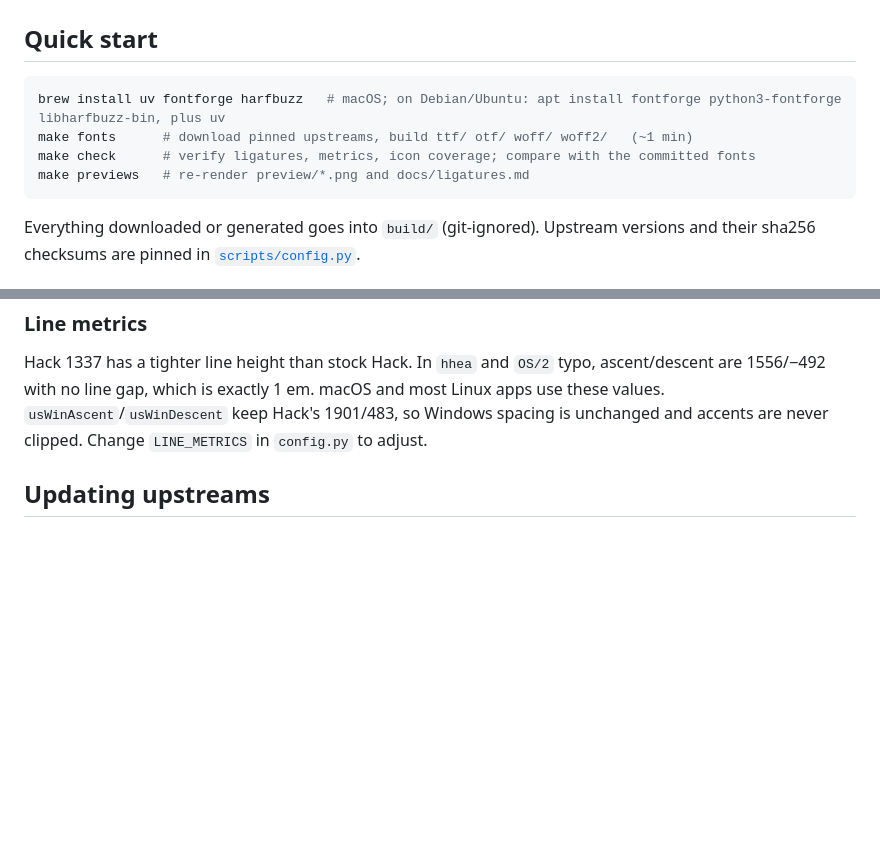
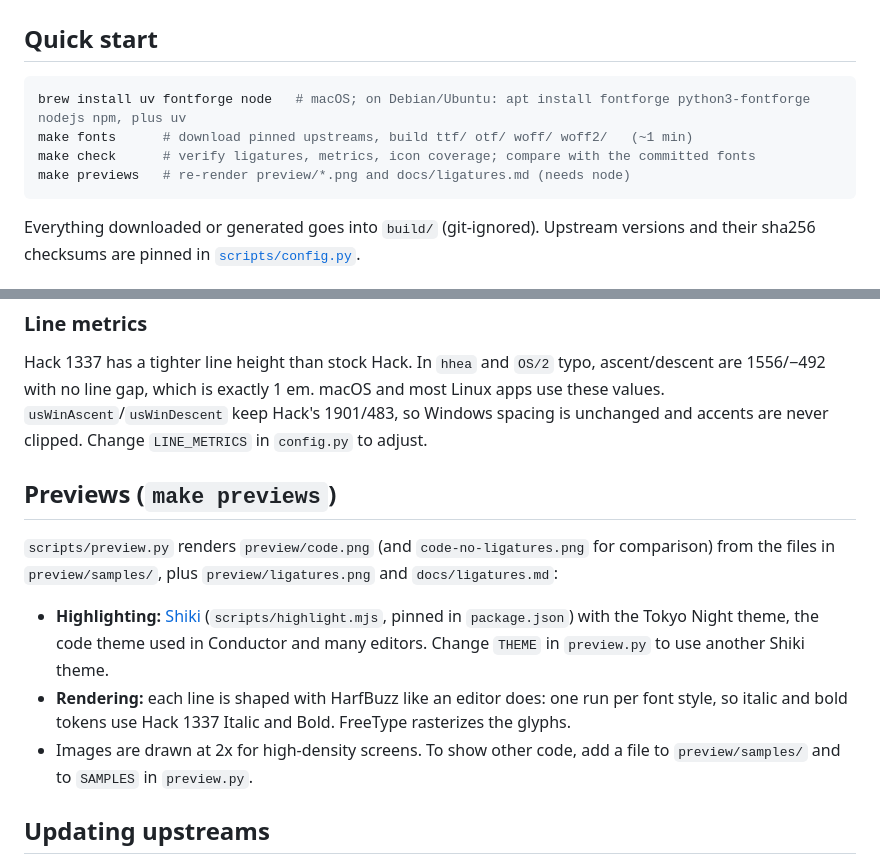
Before and after one commit to SimonPhumin/hack-1337, a Markdown page: docs/BUILDING.md, 2 parts joined by grey strips. GitHub-like rendering; blank space fills up the shorter version.

````diff
--- a/docs/BUILDING.md
+++ b/docs/BUILDING.md
@@ -3,10 +3,10 @@
 ## Quick start
 
 ```sh
-brew install uv fontforge harfbuzz   # macOS; on Debian/Ubuntu: apt install fontforge python3-fontforge libharfbuzz-bin, plus uv
+brew install uv fontforge node   # macOS; on Debian/Ubuntu: apt install fontforge python3-fontforge nodejs npm, plus uv
 make fonts      # download pinned upstreams, build ttf/ otf/ woff/ woff2/   (~1 min)
 make check      # verify ligatures, metrics, icon coverage; compare with the committed fonts
-make previews   # re-render preview/*.png and docs/ligatures.md
+make previews   # re-render preview/*.png and docs/ligatures.md (needs node)
 ```
 
 Everything downloaded or generated goes into `build/` (git-ignored). Upstream versions and their
@@ -106,6 +106,19 @@ are 1556/−492 with no line gap, which is exactly 1 em. macOS and most Linux ap
 values. `usWinAscent`/`usWinDescent` keep Hack's 1901/483, so Windows spacing is unchanged and
 accents are never clipped. Change `LINE_METRICS` in `config.py` to adjust.
 
+## Previews (`make previews`)
+
+`scripts/preview.py` renders `preview/code.png` (and `code-no-ligatures.png` for comparison) from
+the files in `preview/samples/`, plus `preview/ligatures.png` and `docs/ligatures.md`:
+
+- **Highlighting:** [Shiki](https://shiki.style) (`scripts/highlight.mjs`, pinned in
+  `package.json`) with the Tokyo Night theme, the code theme used in Conductor and many editors.
+  Change `THEME` in `preview.py` to use another Shiki theme.
+- **Rendering:** each line is shaped with HarfBuzz like an editor does: one run per font style, so
+  italic and bold tokens use Hack 1337 Italic and Bold. FreeType rasterizes the glyphs.
+- Images are drawn at 2x for high-density screens. To show other code, add a file to
+  `preview/samples/` and to `SAMPLES` in `preview.py`.
+
 ## Updating upstreams
 
 Bump the version, URL and sha256 in `scripts/config.py`, then run `make fonts check`. To get a
````
Also changed, not shown: README.md (+6 -0 lines), preview/code-no-ligatures.png, preview/code.png, preview/ligatures.png, 10 other files.
